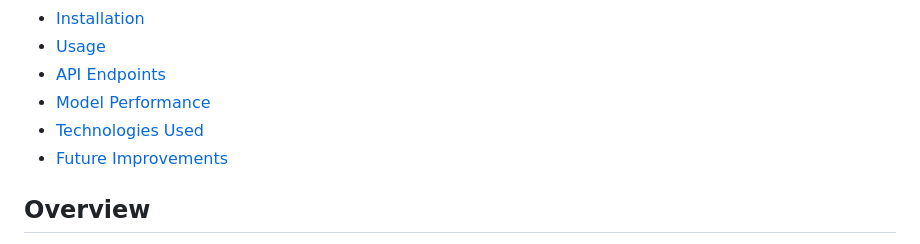
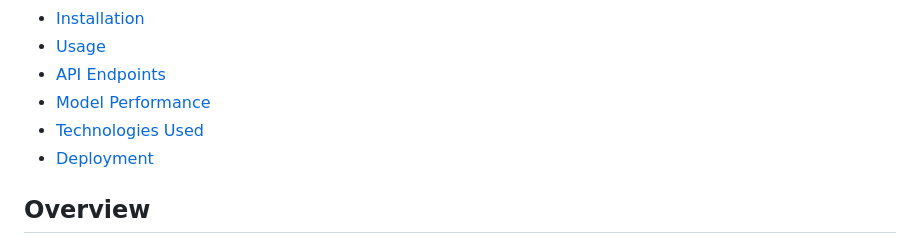
Before and after one commit to Adonpm/spam-detection-app, a Markdown page: README.md, the part around the change. GitHub-like rendering.

```diff
--- a/README.md
+++ b/README.md
@@ -25,7 +25,7 @@ A Natural Language Processing (NLP) and machine learning web application built w
 - [API Endpoints](#api-endpoints)
 - [Model Performance](#model-performance)
 - [Technologies Used](#technologies-used)
-- [Future Improvements](#future-improvements)
+- [Deployment](#deployment)
 
 ## Overview
 
```
